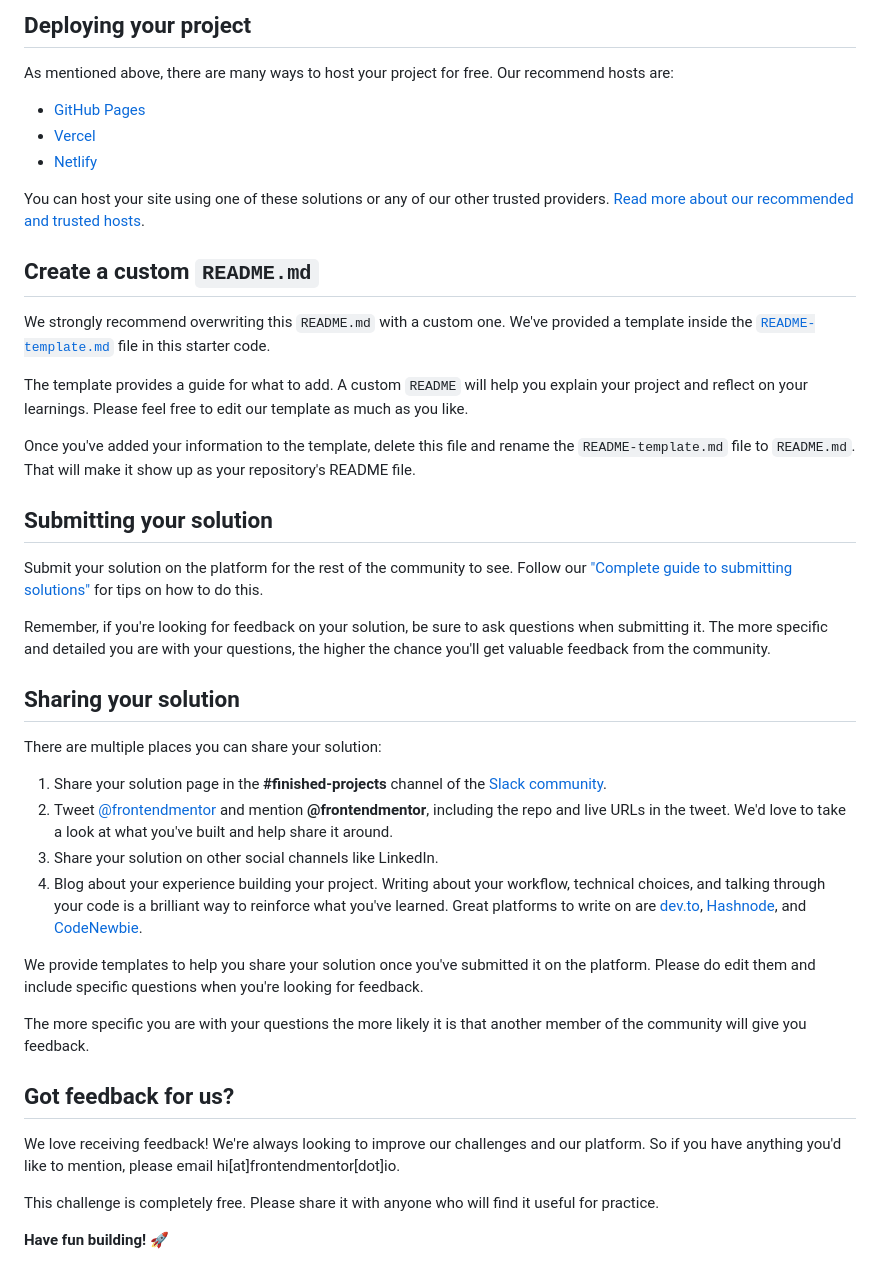
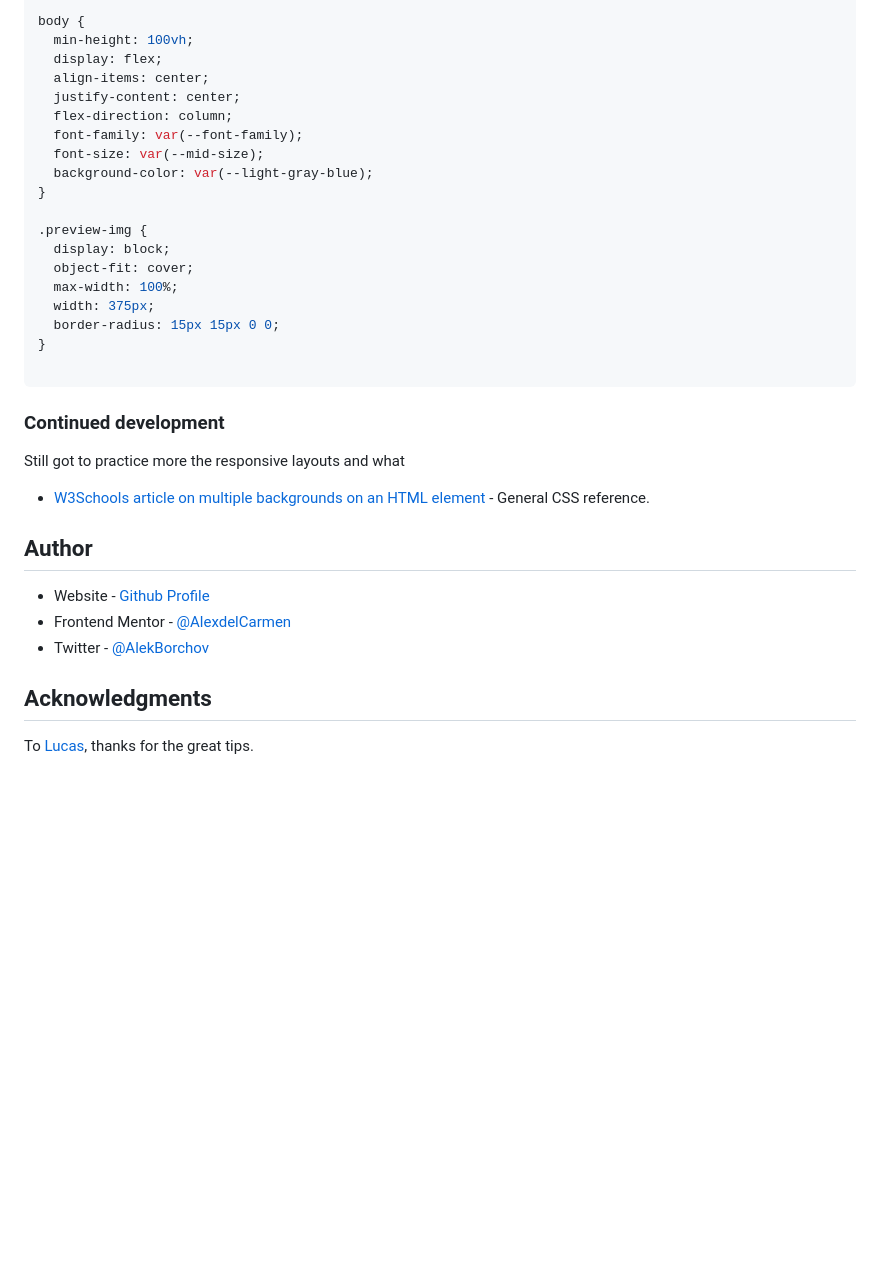
Before and after one commit to AlexdelCarmen/article-preview, a Markdown page: README.md, the part around the change printed below. GitHub-like rendering; blank space fills up the shorter version.

````diff
--- a/README.md
+++ b/README.md
@@ -50,45 +55,38 @@ Feel free to use any workflow that you feel comfortable with. Below is a suggest
 
-## Deploying your project
+body {
+  min-height: 100vh;
+  display: flex;
+  align-items: center;
+  justify-content: center;
+  flex-direction: column;
+  font-family: var(--font-family);
+  font-size: var(--mid-size);
+  background-color: var(--light-gray-blue);
+}
 
-As mentioned above, there are many ways to host your project for free. Our recommend hosts are:
+.preview-img {
+  display: block;
+  object-fit: cover;
+  max-width: 100%;
+  width: 375px;
+  border-radius: 15px 15px 0 0;
+}
 
-- [GitHub Pages](https://pages.github.com/)
-- [Vercel](https://vercel.com/)
-- [Netlify](https://www.netlify.com/)
+```
 
-You can host your site using one of these solutions or any of our other trusted providers. [Read more about our recommended and trusted hosts](https://medium.com/frontend-mentor/frontend-mentor-trusted-hosting-providers-bf000dfebe).
+### Continued development
 
-## Create a custom `README.md`
+Still got to practice more the responsive layouts and what
 
-We strongly recommend overwriting this `README.md` with a custom one. We've provided a template inside the [`README-template.md`](./README-template.md) file in this starter code.
+- [W3Schools article on multiple backgrounds on an HTML element](https://www.w3schools.com/css/) - General CSS reference.
 
-The template provides a guide for what to add. A custom `README` will help you explain your project and reflect on your learnings. Please feel free to edit our template as much as you like.
 
-Once you've added your information to the template, delete this file and rename the `README-template.md` file to `README.md`. That will make it show up as your repository's README file.
+## Author
 
-## Submitting your solution
+- Website - [Github Profile](https://github.com/AlexdelCarmen)
+- Frontend Mentor - [@AlexdelCarmen](https://www.frontendmentor.io/profile/AlexdelCarmen)
+- Twitter - [@AlekBorchov](https://twitter.com/AlekBorchov)
 
-Submit your solution on the platform for the rest of the community to see. Follow our ["Complete guide to submitting solutions"](https://medium.com/frontend-mentor/a-complete-guide-to-submitting-solutions-on-frontend-mentor-ac6384162248) for tips on how to do this.
+## Acknowledgments
 
-Remember, if you're looking for feedback on your solution, be sure to ask questions when submitting it. The more specific and detailed you are with your questions, the higher the chance you'll get valuable feedback from the community.
-
-## Sharing your solution
-
-There are multiple places you can share your solution:
-
-1. Share your solution page in the **#finished-projects** channel of the [Slack community](https://www.frontendmentor.io/slack).
-2. Tweet [@frontendmentor](https://twitter.com/frontendmentor) and mention **@frontendmentor**, including the repo and live URLs in the tweet. We'd love to take a look at what you've built and help share it around.
-3. Share your solution on other social channels like LinkedIn.
-4. Blog about your experience building your project. Writing about your workflow, technical choices, and talking through your code is a brilliant way to reinforce what you've learned. Great platforms to write on are [dev.to](https://dev.to/), [Hashnode](https://hashnode.com/), and [CodeNewbie](https://community.codenewbie.org/).
-
-We provide templates to help you share your solution once you've submitted it on the platform. Please do edit them and include specific questions when you're looking for feedback.
-
-The more specific you are with your questions the more likely it is that another member of the community will give you feedback.
-
-## Got feedback for us?
-
-We love receiving feedback! We're always looking to improve our challenges and our platform. So if you have anything you'd like to mention, please email hi[at]frontendmentor[dot]io.
-
-This challenge is completely free. Please share it with anyone who will find it useful for practice.
-
-**Have fun building!** 🚀
+To [Lucas](https://www.frontendmentor.io/profile/correlucas), thanks for the great tips.
````
Also changed, not shown: other parts of README.md (+34 -29 lines), images/screenshot.png (added), 1 other file.
